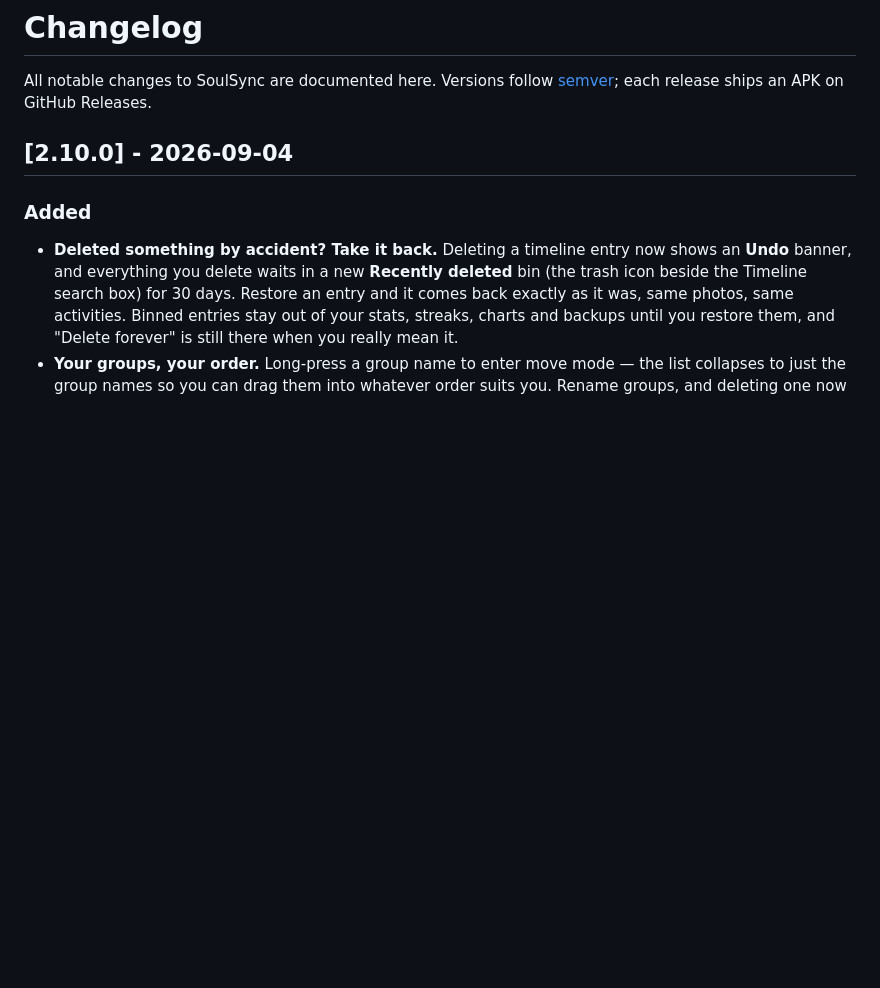
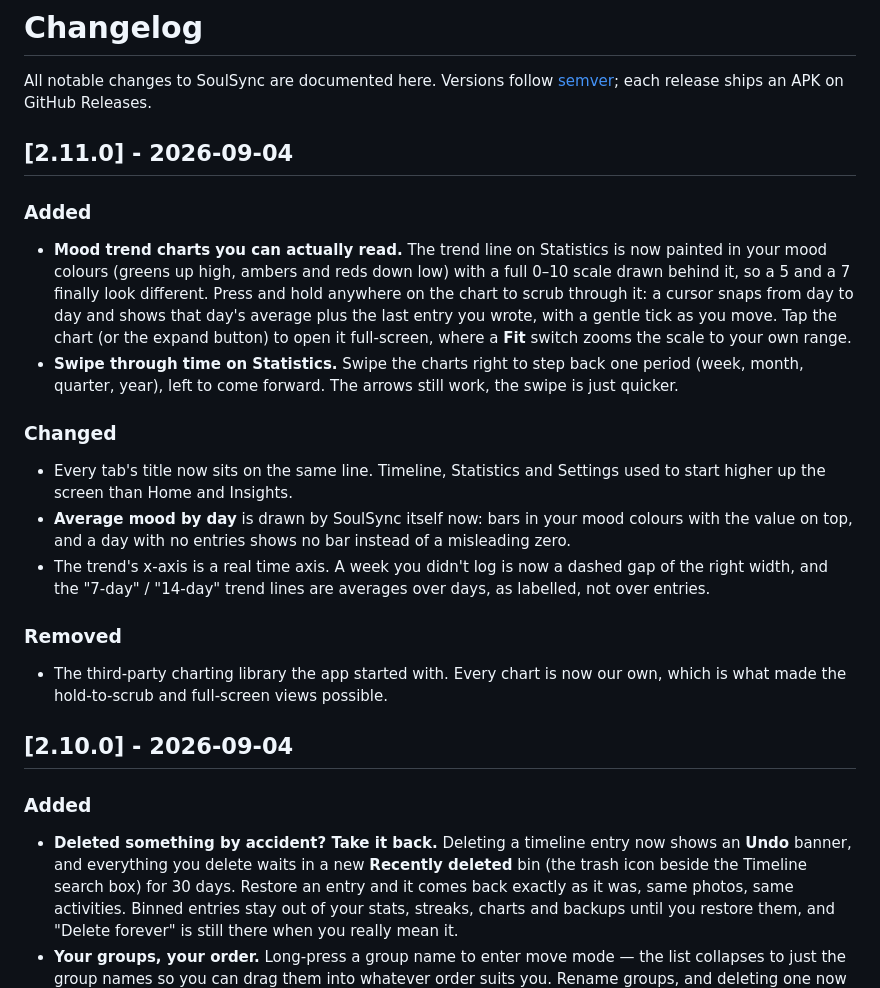
Before and after one commit to Antimatter543/mood-tracker, a Markdown page: frontend/CHANGELOG.md, the part around the change. Drawn GitHub-style; blank space fills up the shorter version.

Commit message:
docs: changelog section for v2.11.0
Co-Authored-By: Claude Fable 5.1 <noreply@anthropic.com>
Claude-Session: https://claude.ai/code/session_01MmtikRWC8PuNp1YdWSFeD5

```diff
--- a/frontend/CHANGELOG.md
+++ b/frontend/CHANGELOG.md
@@ -2,6 +2,31 @@
 
 All notable changes to SoulSync are documented here. Versions follow
 [semver](https://semver.org/); each release ships an APK on GitHub Releases.
+
+## [2.11.0] - 2026-09-04
+
+### Added
+- **Mood trend charts you can actually read.** The trend line on Statistics is now painted in
+  your mood colours (greens up high, ambers and reds down low) with a full 0–10 scale drawn
+  behind it, so a 5 and a 7 finally look different. Press and hold anywhere on the chart to
+  scrub through it: a cursor snaps from day to day and shows that day's average plus the last
+  entry you wrote, with a gentle tick as you move. Tap the chart (or the expand button) to open
+  it full-screen, where a **Fit** switch zooms the scale to your own range.
+- **Swipe through time on Statistics.** Swipe the charts right to step back one period (week,
+  month, quarter, year), left to come forward. The arrows still work, the swipe is just quicker.
+
+### Changed
+- Every tab's title now sits on the same line. Timeline, Statistics and Settings used to start
+  higher up the screen than Home and Insights.
+- **Average mood by day** is drawn by SoulSync itself now: bars in your mood colours with the
+  value on top, and a day with no entries shows no bar instead of a misleading zero.
+- The trend's x-axis is a real time axis. A week you didn't log is now a dashed gap of the right
+  width, and the "7-day" / "14-day" trend lines are averages over days, as labelled, not over
+  entries.
+
+### Removed
+- The third-party charting library the app started with. Every chart is now our own, which
+  is what made the hold-to-scrub and full-screen views possible.
 
 ## [2.10.0] - 2026-09-04
 
```
